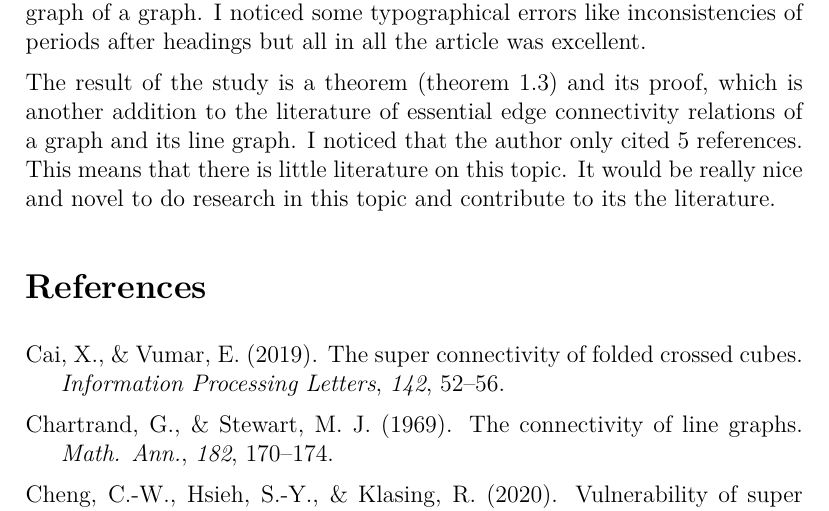
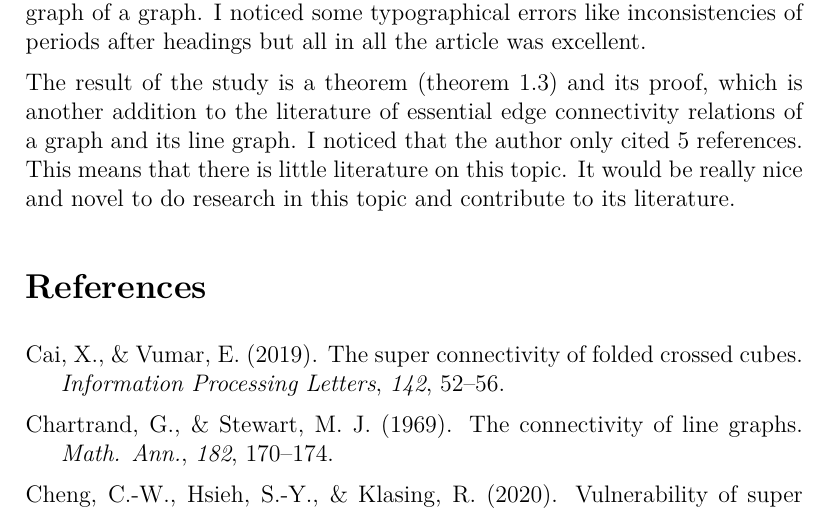
Before and after one commit to ellivromvvn/Finite-Graphs-and-Network-Analysis, an R Markdown document (ODHombrebuenoCritiquePaperFGNA.Rmd): part of page 7 of 8, cut so that both start at the same text. The pictures show the output file ODHombrebuenoCritiquePaperFGNA.pdf that the author committed with the source.

Commit message:
corrected typo at the end of critique paper

```diff
--- a/ODHombrebuenoCritiquePaperFGNA.Rmd
+++ b/ODHombrebuenoCritiquePaperFGNA.Rmd
@@ -61,6 +61,6 @@ Another difficult thing in the study is the use of summation operations and comp
 
 On the other hand, I really admire and appreciate the way the author indirectly introduced and defined the concept of essential edge connectivity. The definition can be hard to understand at first because of the indirect approach, but as I read through the article, I saw how the presentation (of defining the main concept -- essential edge connectivity -- of the study) is similar to the presentation of concepts he later introduced and used in the proof of the main theorem. With this, when I got to the difficult part of the study, I was already comfortable with his presentation of concepts and proofs. The author was also generous to include figures of a graph and its line graph. It gave me a concrete understanding of the concept of a line graph of a graph. I noticed some typographical errors like inconsistencies of periods after headings but all in all the article was excellent.
 
-The result of the study is a theorem (theorem 1.3) and its proof, which is another addition to the literature of essential edge connectivity relations of a graph and its line graph. I noticed that the author only cited 5 references. This means that there is little literature on this topic. It would be really nice and novel to do research in this topic and contribute to its the literature.
+The result of the study is a theorem (theorem 1.3) and its proof, which is another addition to the literature of essential edge connectivity relations of a graph and its line graph. I noticed that the author only cited 5 references. This means that there is little literature on this topic. It would be really nice and novel to do research in this topic and contribute to its literature.
 
 # References
```
Also changed, not shown: ODHombrebuenoCritiquePaperFGNA.pdf.
